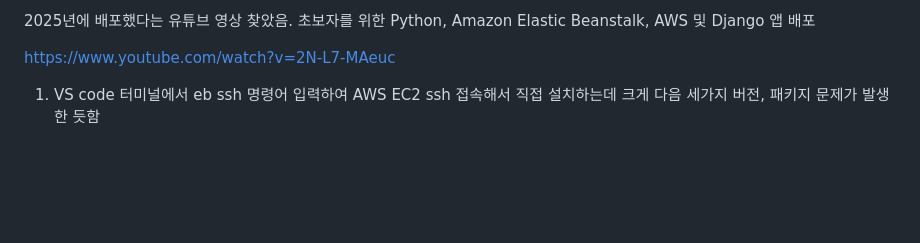
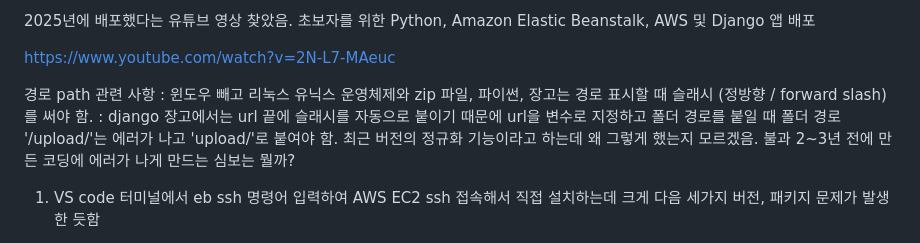
Before and after one commit to webstoryteller/django-anonymous, a Markdown page: README.md, the part around the change. Rendered like a GitHub page; blank space fills up the shorter version.

```diff
--- a/README.md
+++ b/README.md
@@ -32,6 +32,11 @@ https://repost.aws/questions/QUcX9TipxqSGeM5G7RORmqoQ/new-account-recently-creat
 초보자를 위한 Python, Amazon Elastic Beanstalk, AWS 및 Django 앱 배포
 
 https://www.youtube.com/watch?v=2N-L7-MAeuc
+
+
+경로 path 관련 사항
+: 윈도우 빼고 리눅스 유닉스 운영체제와 zip 파일, 파이썬, 장고는 경로 표시할 때 슬래시 (정방향 / forward slash)를 써야 함.
+: django 장고에서는 url 끝에 슬래시를 자동으로 붙이기 때문에 url을 변수로 지정하고 폴더 경로를 붙일 때 폴더 경로 '/upload/'는 에러가 나고 'upload/'로 붙여야 함. 최근 버전의 정규화 기능이라고 하는데 왜 그렇게 했는지 모르겠음. 불과 2~3년 전에 만든 코딩에 에러가 나게 만드는 심보는 뭘까?
 
 
 
```
